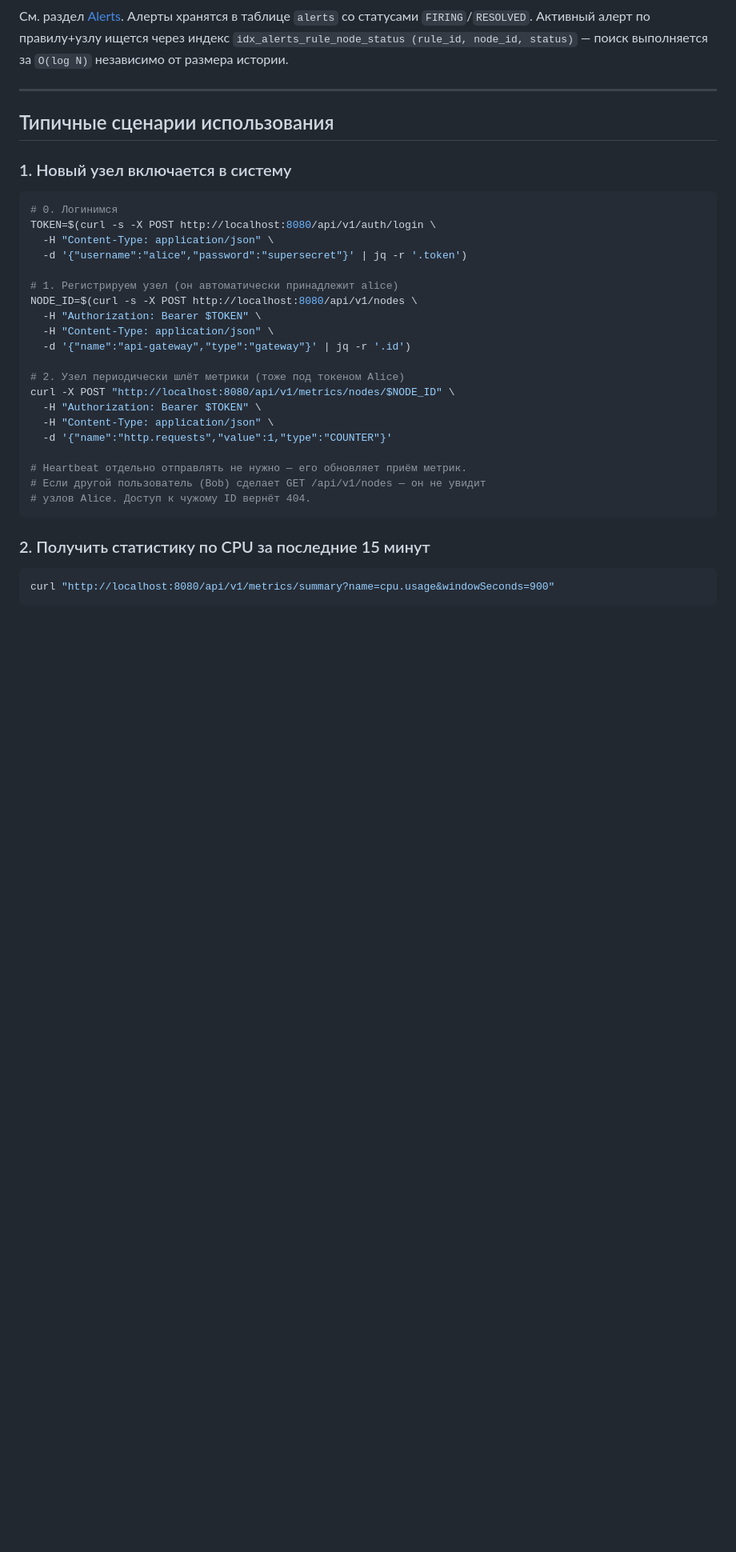
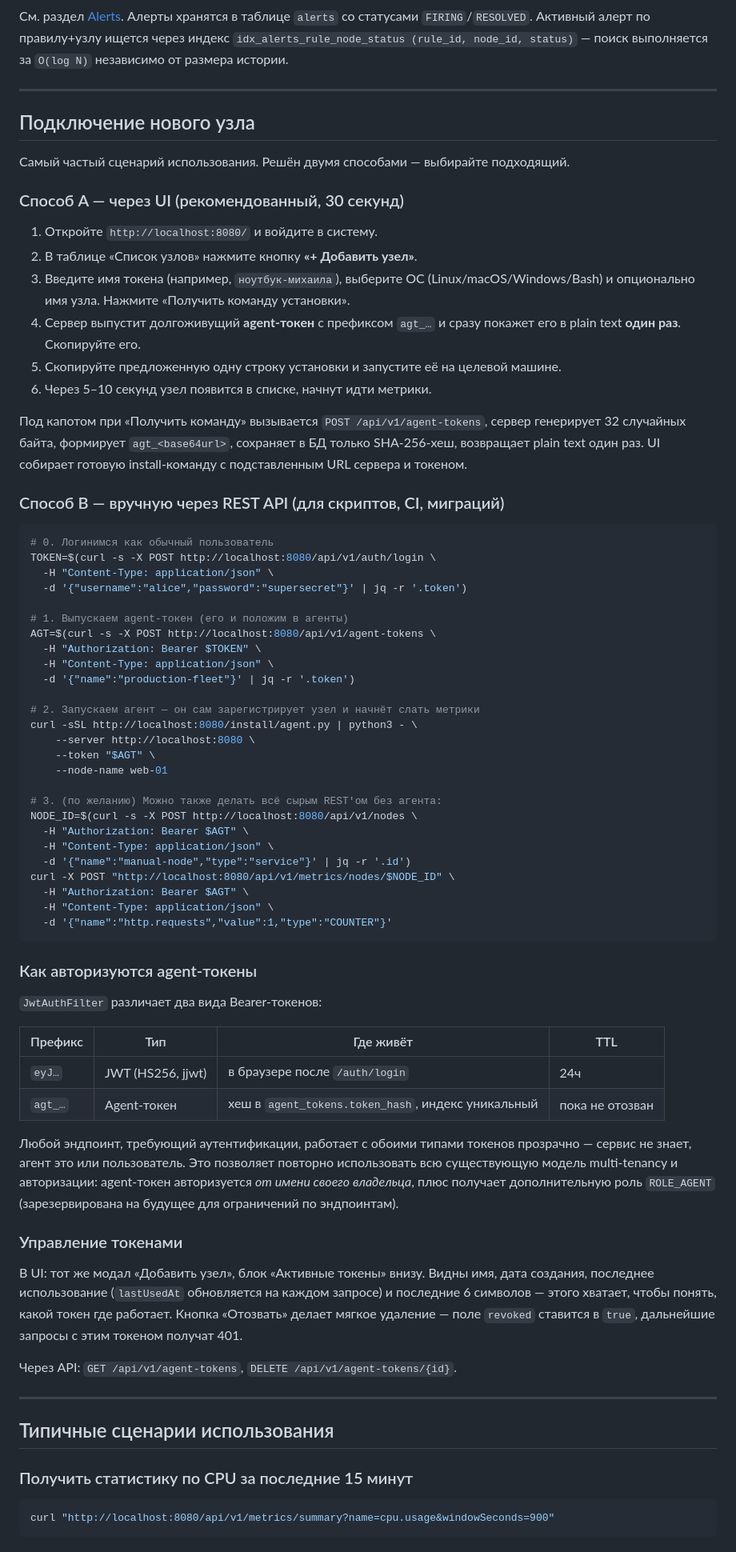
Before and after one commit to Saktavkarnavodam/System-monitor-service, a Markdown page: README.md, the part around one of its changes. Shown at 80% size. Drawn GitHub-style; blank space fills up the shorter version.

Commit message:
docs: новый раздел 'Подключение нового узла' про agent-токены
Заменяет старый сценарий-1 (где пользователь вручную делал
POST /api/v1/auth/login + POST /api/v1/nodes + POST .../metrics)
на актуальный путь онбординга — UI-визард или один curl-вызов
к /install/agent.py с agent-токеном.

Что добавлено в README:
- Способ A — через UI (3 клика, рекомендованный)
- Способ B — через REST API (для CI / скриптов / миграций)
- Таблица различий JWT vs agent-токен с TTL и местом хранения
- Секция 'Управление токенами': lastUsedAt, отзыв, последние 6 символов
- Перенумерация остальных сценариев + апдейт оглавления
- Счётчик тестов поднят 57 → 88 (это все новые тесты agent-токенов
  и install-эндпоинтов из предыдущих коммитов)

````diff
--- a/README.md
+++ b/README.md
@@ -875,34 +876,87 @@ Spring Boot Actuator включён. Доступны:
 
 ---
 
-## Типичные сценарии использования
+## Подключение нового узла
 
-### 1. Новый узел включается в систему
+Самый частый сценарий использования. Решён двумя способами — выбирайте подходящий.
+
+### Способ A — через UI (рекомендованный, 30 секунд)
+
+1. Откройте `http://localhost:8080/` и войдите в систему.
+2. В таблице «Список узлов» нажмите кнопку **«+ Добавить узел»**.
+3. Введите имя токена (например, `ноутбук-михаила`), выберите ОС (Linux/macOS/Windows/Bash) и опционально имя узла. Нажмите «Получить команду установки».
+4. Сервер выпустит долгоживущий **agent-токен** с префиксом `agt_…` и сразу покажет его в plain text **один раз**. Скопируйте его.
+5. Скопируйте предложенную одну строку установки и запустите её на целевой машине.
+6. Через 5–10 секунд узел появится в списке, начнут идти метрики.
+
+Под капотом при «Получить команду» вызывается `POST /api/v1/agent-tokens`,
+сервер генерирует 32 случайных байта, формирует `agt_<base64url>`, сохраняет
+в БД только SHA-256-хеш, возвращает plain text один раз. UI собирает
+готовую install-команду с подставленным URL сервера и токеном.
+
+### Способ B — вручную через REST API (для скриптов, CI, миграций)
 
 ```bash
-# 0. Логинимся
+# 0. Логинимся как обычный пользователь
 TOKEN=$(curl -s -X POST http://localhost:8080/api/v1/auth/login \
   -H "Content-Type: application/json" \
   -d '{"username":"alice","password":"supersecret"}' | jq -r '.token')
 
-# 1. Регистрируем узел (он автоматически принадлежит alice)
-NODE_ID=$(curl -s -X POST http://localhost:8080/api/v1/nodes \
+# 1. Выпускаем agent-токен (его и положим в агенты)
+AGT=$(curl -s -X POST http://localhost:8080/api/v1/agent-tokens \
   -H "Authorization: Bearer $TOKEN" \
   -H "Content-Type: application/json" \
-  -d '{"name":"api-gateway","type":"gateway"}' | jq -r '.id')
+  -d '{"name":"production-fleet"}' | jq -r '.token')
 
-# 2. Узел периодически шлёт метрики (тоже под токеном Alice)
+# 2. Запускаем агент — он сам зарегистрирует узел и начнёт слать метрики
+curl -sSL http://localhost:8080/install/agent.py | python3 - \
+    --server http://localhost:8080 \
+    --token "$AGT" \
+    --node-name web-01
+
+# 3. (по желанию) Можно также делать всё сырым REST'ом без агента:
+NODE_ID=$(curl -s -X POST http://localhost:8080/api/v1/nodes \
+  -H "Authorization: Bearer $AGT" \
+  -H "Content-Type: application/json" \
+  -d '{"name":"manual-node","type":"service"}' | jq -r '.id')
 curl -X POST "http://localhost:8080/api/v1/metrics/nodes/$NODE_ID" \
-  -H "Authorization: Bearer $TOKEN" \
+  -H "Authorization: Bearer $AGT" \
   -H "Content-Type: application/json" \
   -d '{"name":"http.requests","value":1,"type":"COUNTER"}'
-
-# Heartbeat отдельно отправлять не нужно — его обновляет приём метрик.
-# Если другой пользователь (Bob) сделает GET /api/v1/nodes — он не увидит
-# узлов Alice. Доступ к чужому ID вернёт 404.
 ```
 
-### 2. Получить статистику по CPU за последние 15 минут
+### Как авторизуются agent-токены
+
+`JwtAuthFilter` различает два вида Bearer-токенов:
+
+| Префикс | Тип | Где живёт | TTL |
+|---------|-----|----------|-----|
+| `eyJ…` | JWT (HS256, jjwt) | в браузере после `/auth/login` | 24ч |
+| `agt_…` | Agent-токен | хеш в `agent_tokens.token_hash`, индекс уникальный | пока не отозван |
+
+Любой эндпоинт, требующий аутентификации, работает с обоими типами токенов
+прозрачно — сервис не знает, агент это или пользователь. Это позволяет
+повторно использовать всю существующую модель multi-tenancy и
+авторизации: agent-токен авторизуется *от имени своего владельца*, плюс
+получает дополнительную роль `ROLE_AGENT` (зарезервирована на будущее
+для ограничений по эндпоинтам).
+
+### Управление токенами
+
+В UI: тот же модал «Добавить узел», блок «Активные токены» внизу.
+Видны имя, дата создания, последнее использование (`lastUsedAt`
+обновляется на каждом запросе) и последние 6 символов — этого хватает,
+чтобы понять, какой токен где работает. Кнопка «Отозвать» делает мягкое
+удаление — поле `revoked` ставится в `true`, дальнейшие запросы с этим
+токеном получат 401.
+
+Через API: `GET /api/v1/agent-tokens`, `DELETE /api/v1/agent-tokens/{id}`.
+
+---
+
+## Типичные сценарии использования
+
+### Получить статистику по CPU за последние 15 минут
 
 ```bash
 curl "http://localhost:8080/api/v1/metrics/summary?name=cpu.usage&windowSeconds=900"
````
Also changed, not shown: other parts of README.md (+8 -7 lines).
